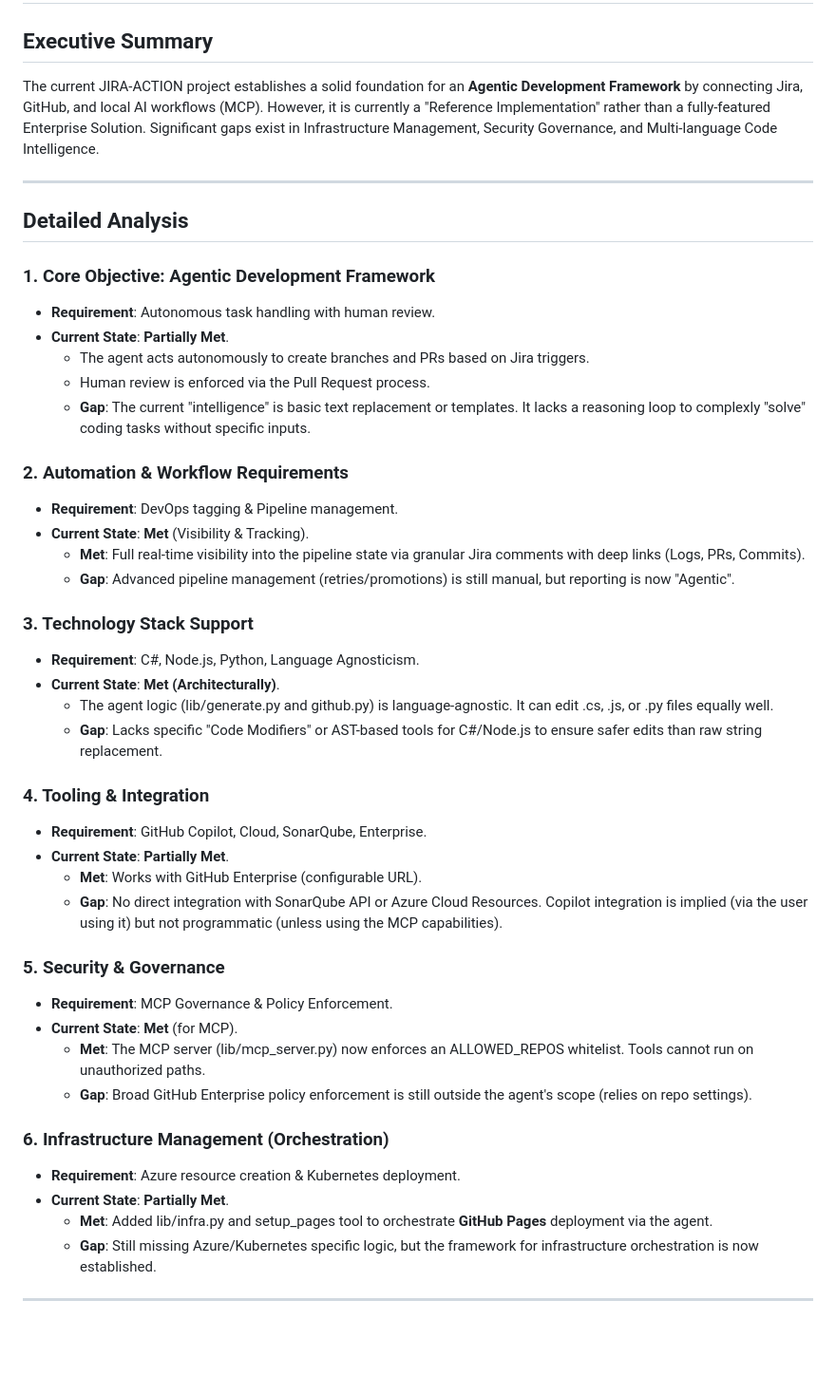
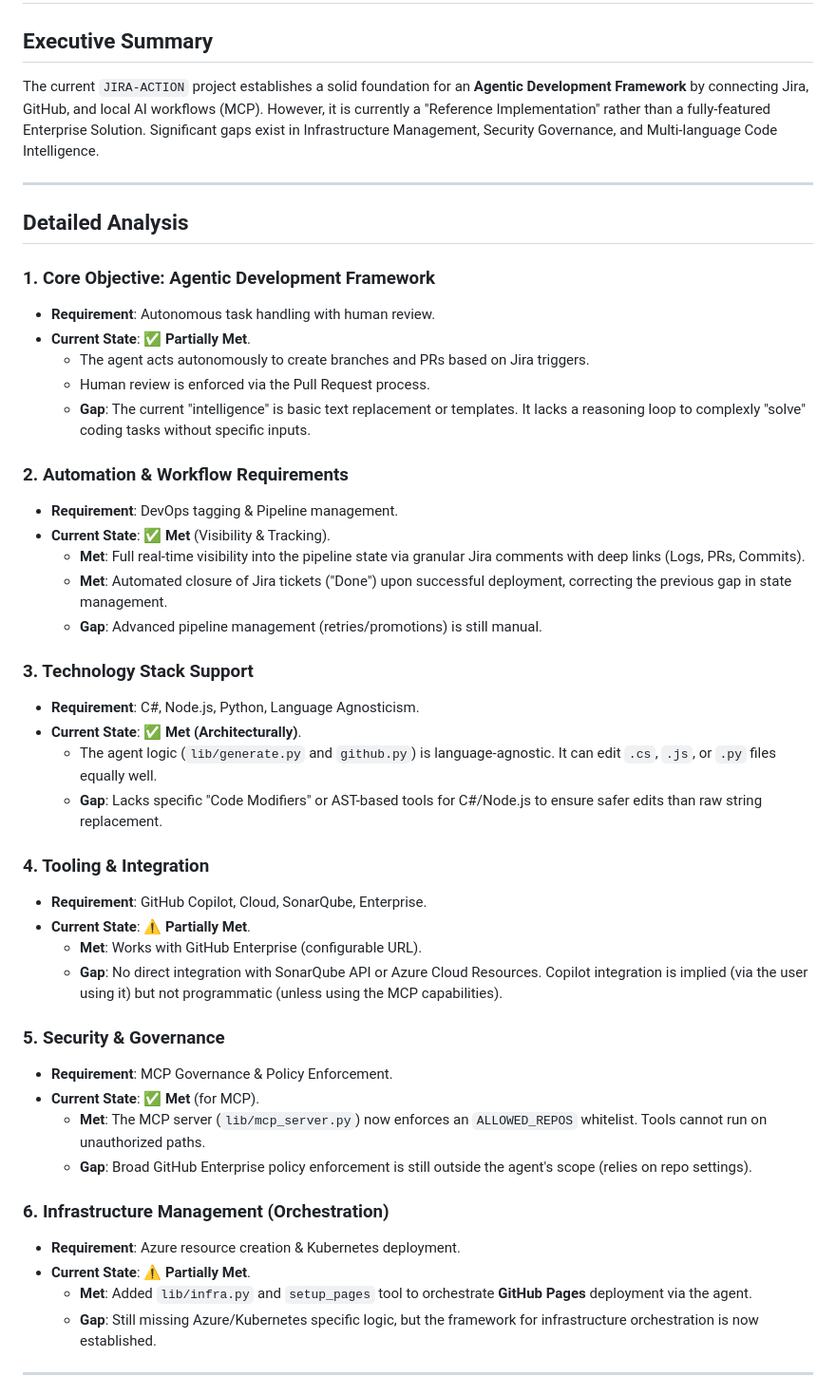
Before and after one commit to Unigalactix/JIRA-ACTION, a Markdown page: GAP_ANALYSIS.md, the part around the change printed below. Shown: that part at 95% size. Drawn GitHub-style; blank space fills up the shorter version.

Commit message:
docs: update TASK.md and GAP_ANALYSIS.md

```diff
--- a/GAP_ANALYSIS.md
+++ b/GAP_ANALYSIS.md
@@ -1,7 +1,7 @@
 # Gap Analysis: Enterprise Agentic Framework
 
 ## Executive Summary
-The current JIRA-ACTION project establishes a solid foundation for an **Agentic Development Framework** by connecting Jira, GitHub, and local AI workflows (MCP). However, it is currently a "Reference Implementation" rather than a fully-featured Enterprise Solution. Significant gaps exist in Infrastructure Management, Security Governance, and Multi-language Code Intelligence.
+The current `JIRA-ACTION` project establishes a solid foundation for an **Agentic Development Framework** by connecting Jira, GitHub, and local AI workflows (MCP). However, it is currently a "Reference Implementation" rather than a fully-featured Enterprise Solution. Significant gaps exist in Infrastructure Management, Security Governance, and Multi-language Code Intelligence.
 
 ---
 
@@ -9,39 +9,40 @@ The current JIRA-ACTION project establishes a solid foundation for an **Agentic
 
 ### 1. Core Objective: Agentic Development Framework
 - **Requirement**: Autonomous task handling with human review.
-- **Current State**:  **Partially Met**.
+- **Current State**: ✅ **Partially Met**.
     - The agent acts autonomously to create branches and PRs based on Jira triggers.
     - Human review is enforced via the Pull Request process.
     - **Gap**: The current "intelligence" is basic text replacement or templates. It lacks a reasoning loop to complexly "solve" coding tasks without specific inputs.
 
 ### 2. Automation & Workflow Requirements
 - **Requirement**: DevOps tagging & Pipeline management.
-- **Current State**:  **Met** (Visibility & Tracking).
+- **Current State**: ✅ **Met** (Visibility & Tracking).
     - **Met**: Full real-time visibility into the pipeline state via granular Jira comments with deep links (Logs, PRs, Commits).
-    - **Gap**: Advanced pipeline management (retries/promotions) is still manual, but reporting is now "Agentic".
+    - **Met**: Automated closure of Jira tickets ("Done") upon successful deployment, correcting the previous gap in state management.
+    - **Gap**: Advanced pipeline management (retries/promotions) is still manual.
 
 ### 3. Technology Stack Support
 - **Requirement**: C#, Node.js, Python, Language Agnosticism.
-- **Current State**:  **Met (Architecturally)**.
-    - The agent logic (lib/generate.py and github.py) is language-agnostic. It can edit .cs, .js, or .py files equally well.
+- **Current State**: ✅ **Met (Architecturally)**.
+    - The agent logic (`lib/generate.py` and `github.py`) is language-agnostic. It can edit `.cs`, `.js`, or `.py` files equally well.
     - **Gap**: Lacks specific "Code Modifiers" or AST-based tools for C#/Node.js to ensure safer edits than raw string replacement.
 
 ### 4. Tooling & Integration
 - **Requirement**: GitHub Copilot, Cloud, SonarQube, Enterprise.
-- **Current State**:  **Partially Met**.
+- **Current State**: ⚠️ **Partially Met**.
     - **Met**: Works with GitHub Enterprise (configurable URL).
     - **Gap**: No direct integration with SonarQube API or Azure Cloud Resources. Copilot integration is implied (via the user using it) but not programmatic (unless using the MCP capabilities).
 
 ### 5. Security & Governance
 - **Requirement**: MCP Governance & Policy Enforcement.
-- **Current State**:  **Met** (for MCP).
-    - **Met**: The MCP server (lib/mcp_server.py) now enforces an ALLOWED_REPOS whitelist. Tools cannot run on unauthorized paths.
+- **Current State**: ✅ **Met** (for MCP).
+    - **Met**: The MCP server (`lib/mcp_server.py`) now enforces an `ALLOWED_REPOS` whitelist. Tools cannot run on unauthorized paths.
     - **Gap**: Broad GitHub Enterprise policy enforcement is still outside the agent's scope (relies on repo settings).
 
 ### 6. Infrastructure Management (Orchestration)
 - **Requirement**: Azure resource creation & Kubernetes deployment.
-- **Current State**:  **Partially Met**.
-    - **Met**: Added lib/infra.py and setup_pages tool to orchestrate **GitHub Pages** deployment via the agent.
+- **Current State**: ⚠️ **Partially Met**.
+    - **Met**: Added `lib/infra.py` and `setup_pages` tool to orchestrate **GitHub Pages** deployment via the agent.
     - **Gap**: Still missing Azure/Kubernetes specific logic, but the framework for infrastructure orchestration is now established.
 
 ---
```
Also changed, not shown: other parts of GAP_ANALYSIS.md (+3 -3 lines).
